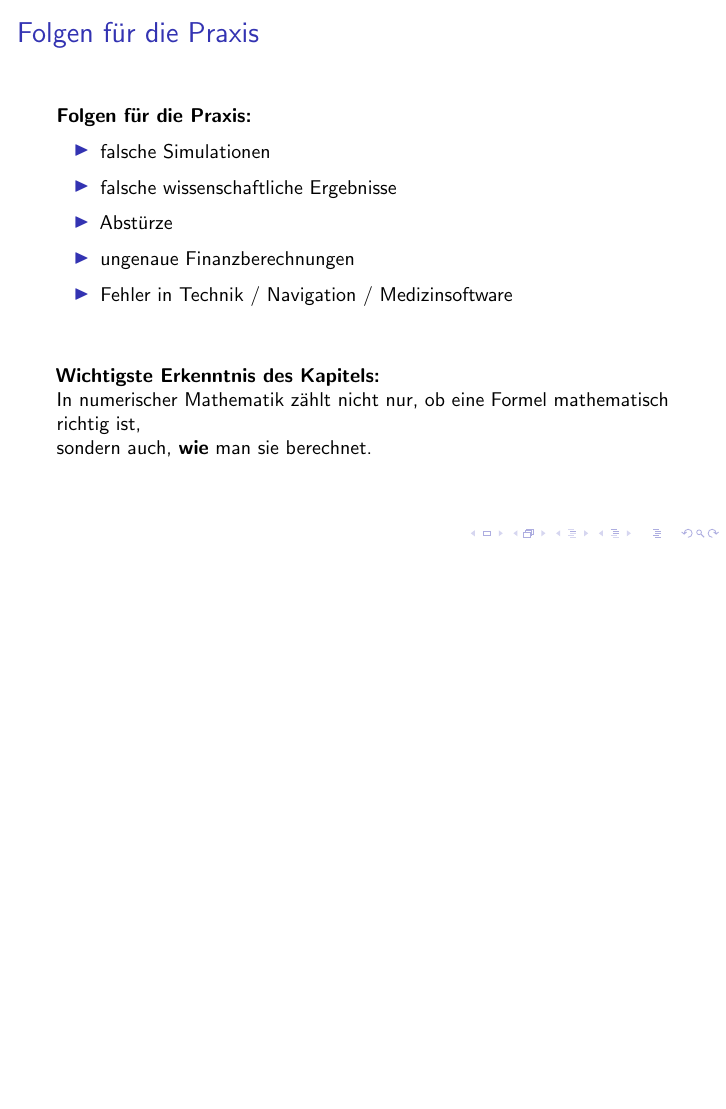
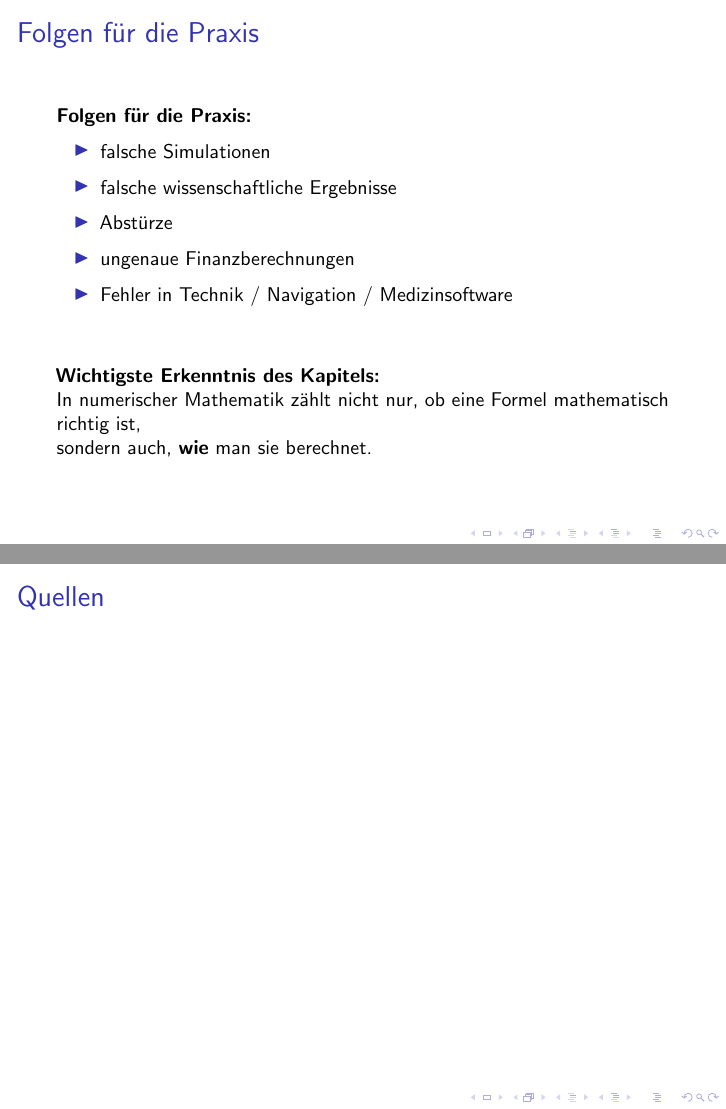
Before and after one commit to maxrecker09/Mein-Projekt, LaTeX slides (slides.tex): page 68 of 68 before the commit and pages 68 and 69 of 69 after it, the two joined at a grey line, the shorter picture padded with empty space. Compiled offline with pdfLaTeX.

Commit message:
Add new frame for Quellen section

```diff
--- a/slides.tex
+++ b/slides.tex
@@ -2653,5 +2653,10 @@ sondern auch, \textbf{wie} man sie berechnet.
 
 \end{frame}
 
+\begin{frame}{Quellen}
+
+
+
+\end{frame}
 
 \end{document}
```
